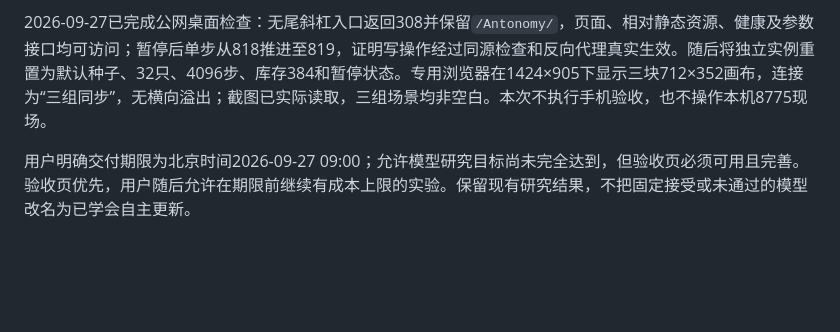
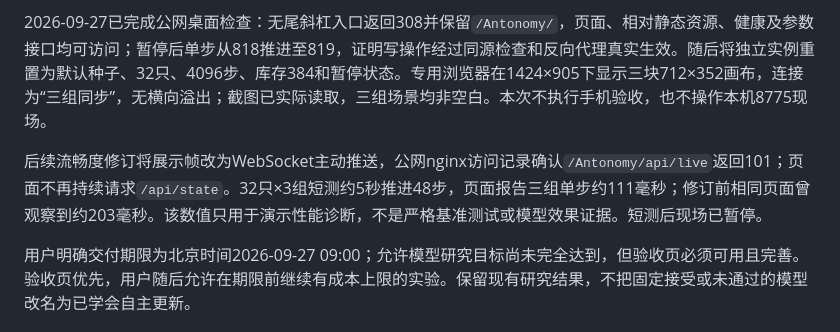
Before and after one commit to Akira-TL/Antomony, a Markdown page: docs/engineering/interactive-acceptance.md, the part around the change. Rendered like a GitHub page; blank space fills up the shorter version.

Commit message:
DOCS: (demo) 记录WebSocket公网性能验收

```diff
--- a/docs/engineering/interactive-acceptance.md
+++ b/docs/engineering/interactive-acceptance.md
@@ -7,6 +7,8 @@
 公网演示入口为 `https://babelbeast.com/Antonomy/`，由独立的8776实例承载，不读取或操作本机8775现场。nginx只移除这一前缀后转发，项目内配置来源为 `infra/nginx/antonomy-location.conf`；主站、ForgeRelay及其他路径保持原路由。该页面的全部访问者共享同一个演示现场，适合受控演示，不作为多租户服务。
 
 2026-09-27已完成公网桌面检查：无尾斜杠入口返回308并保留`/Antonomy/`，页面、相对静态资源、健康及参数接口均可访问；暂停后单步从818推进至819，证明写操作经过同源检查和反向代理真实生效。随后将独立实例重置为默认种子、32只、4096步、库存384和暂停状态。专用浏览器在1424×905下显示三块712×352画布，连接为“三组同步”，无横向溢出；截图已实际读取，三组场景均非空白。本次不执行手机验收，也不操作本机8775现场。
+
+后续流畅度修订将展示帧改为WebSocket主动推送，公网nginx访问记录确认`/Antonomy/api/live`返回101；页面不再持续请求`/api/state`。32只×3组短测约5秒推进48步，页面报告三组单步约111毫秒；修订前相同页面曾观察到约203毫秒。该数值只用于演示性能诊断，不是严格基准测试或模型效果证据。短测后现场已暂停。
 
 用户明确交付期限为北京时间2026-09-27 09:00；允许模型研究目标尚未完全达到，但验收页必须可用且完善。验收页优先，用户随后允许在期限前继续有成本上限的实验。保留现有研究结果，不把固定接受或未通过的模型改名为已学会自主更新。
 
```
Also changed, not shown: 1 other file.
